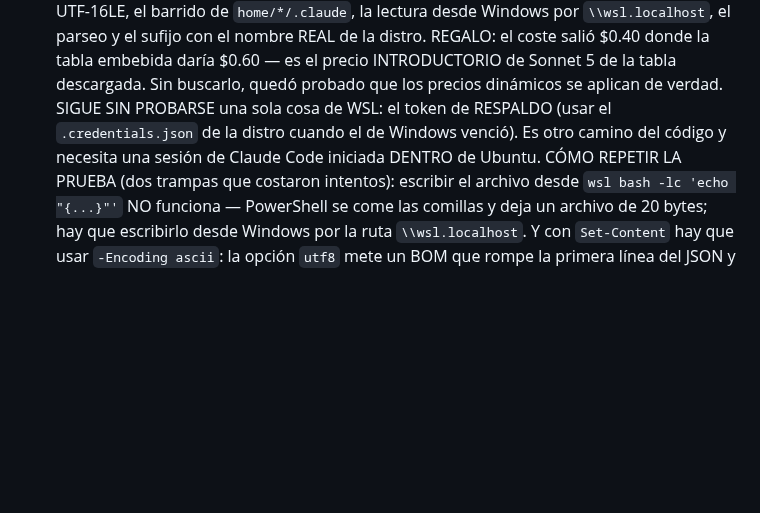
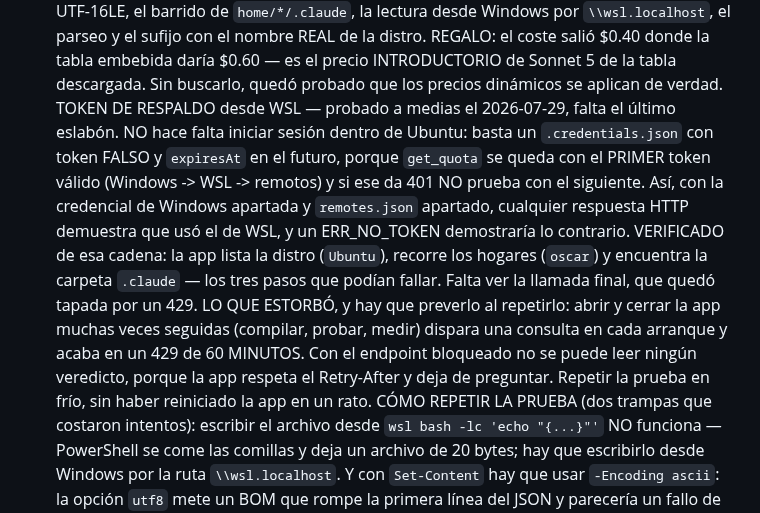
Before and after one commit to oscarorozcos/michiclaude, a Markdown page: CLAUDE.md, the part around the change. Drawn GitHub-style; blank space fills up the shorter version.

Commit message:
docs(wsl): el respaldo del token queda probado salvo el último eslabón
Se buscaba comprobar que la app usa el token de WSL cuando el de Windows no
sirve. Quedó verificado que lista la distribución, recorre los hogares y
encuentra la carpeta de Claude Code dentro de Linux, que son los tres pasos
donde algo podía romperse. Falta ver la llamada final, que se quedó tapada
por un bloqueo temporal del endpoint.

Queda anotado el método, que es más barato de lo que parecía: no hace falta
instalar ni iniciar sesión dentro de Linux. Basta un archivo de credenciales
con un token falso y fecha de caducidad futura, porque la app se queda con el
primer token válido que encuentra y, si le rechazan ese, no prueba con el
siguiente. Apartando la credencial de Windows y la lista de servidores,
cualquier respuesta del servidor demuestra que usó el de Linux.

Y queda anotado lo que estorbó, que es lo más útil para la próxima vez:
compilar, probar y medir durante una hora significa abrir y cerrar la app
muchas veces, cada arranque consulta la cuota, y eso acaba en un bloqueo de
sesenta minutos que impide leer cualquier veredicto. La prueba hay que
hacerla en frío.

```diff
--- a/CLAUDE.md
+++ b/CLAUDE.md
@@ -594,10 +594,23 @@ app-icon.png            # Fuente de iconos (npm run icons los genera)
       REGALO: el coste salió $0.40 donde la tabla embebida daría $0.60 —
       es el precio INTRODUCTORIO de Sonnet 5 de la tabla descargada. Sin
       buscarlo, quedó probado que los precios dinámicos se aplican de verdad.
-      SIGUE SIN PROBARSE una sola cosa de WSL: el token de RESPALDO (usar el
-      `.credentials.json` de la distro cuando el de Windows venció). Es otro
-      camino del código y necesita una sesión de Claude Code iniciada DENTRO
-      de Ubuntu.
+      TOKEN DE RESPALDO desde WSL — probado a medias el 2026-07-29, falta el
+      último eslabón. NO hace falta iniciar sesión dentro de Ubuntu: basta un
+      `.credentials.json` con token FALSO y `expiresAt` en el futuro, porque
+      `get_quota` se queda con el PRIMER token válido (Windows -> WSL ->
+      remotos) y si ese da 401 NO prueba con el siguiente. Así, con la
+      credencial de Windows apartada y `remotes.json` apartado, cualquier
+      respuesta HTTP demuestra que usó el de WSL, y un ERR_NO_TOKEN
+      demostraría lo contrario.
+      VERIFICADO de esa cadena: la app lista la distro (`Ubuntu`), recorre los
+      hogares (`oscar`) y encuentra la carpeta `.claude` — los tres pasos que
+      podían fallar. Falta ver la llamada final, que quedó tapada por un 429.
+      LO QUE ESTORBÓ, y hay que preverlo al repetirlo: abrir y cerrar la app
+      muchas veces seguidas (compilar, probar, medir) dispara una consulta en
+      cada arranque y acaba en un 429 de 60 MINUTOS. Con el endpoint
+      bloqueado no se puede leer ningún veredicto, porque la app respeta el
+      Retry-After y deja de preguntar. Repetir la prueba en frío, sin haber
+      reiniciado la app en un rato.
       CÓMO REPETIR LA PRUEBA (dos trampas que costaron intentos): escribir el
       archivo desde `wsl bash -lc 'echo "{...}"'` NO funciona — PowerShell se
       come las comillas y deja un archivo de 20 bytes; hay que escribirlo
```
